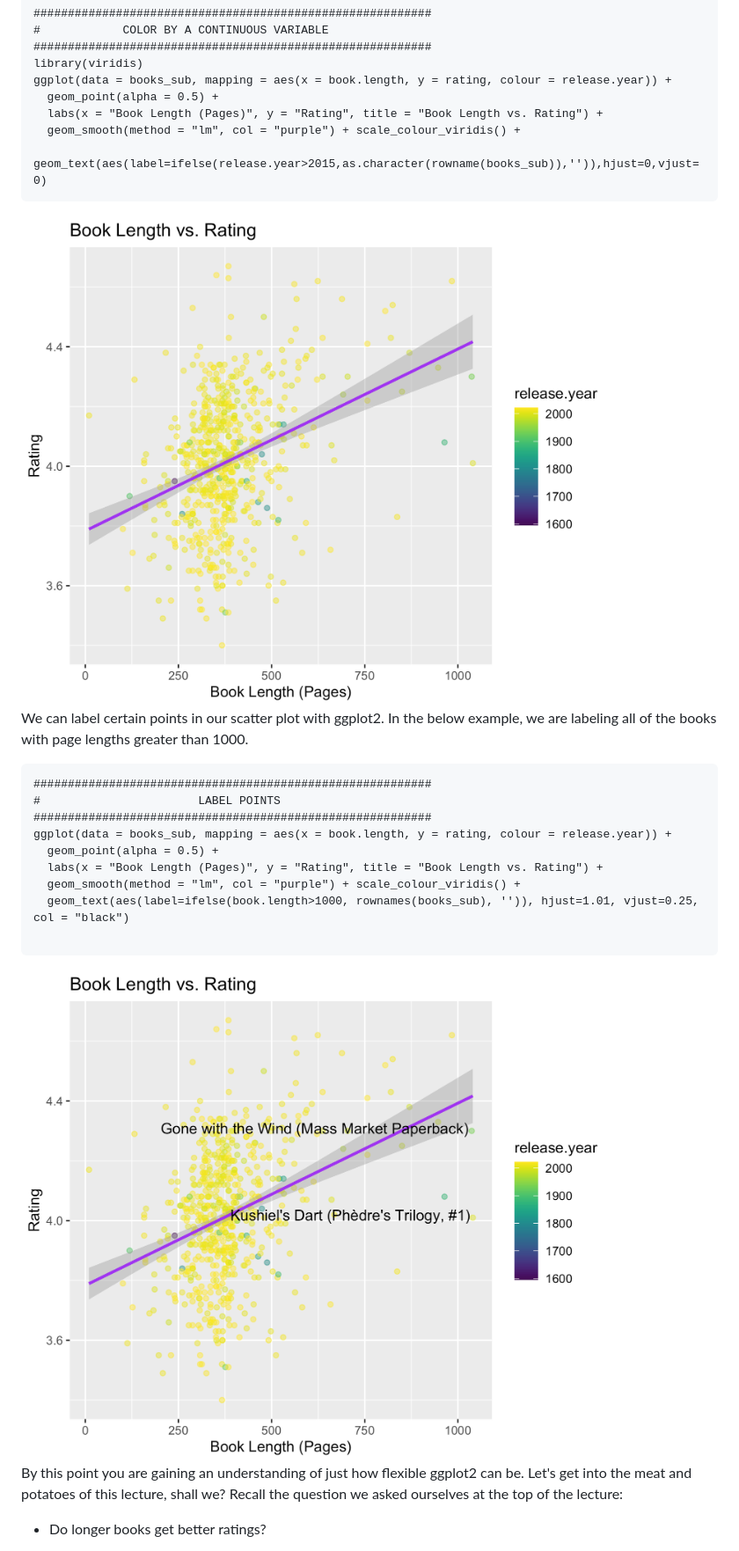
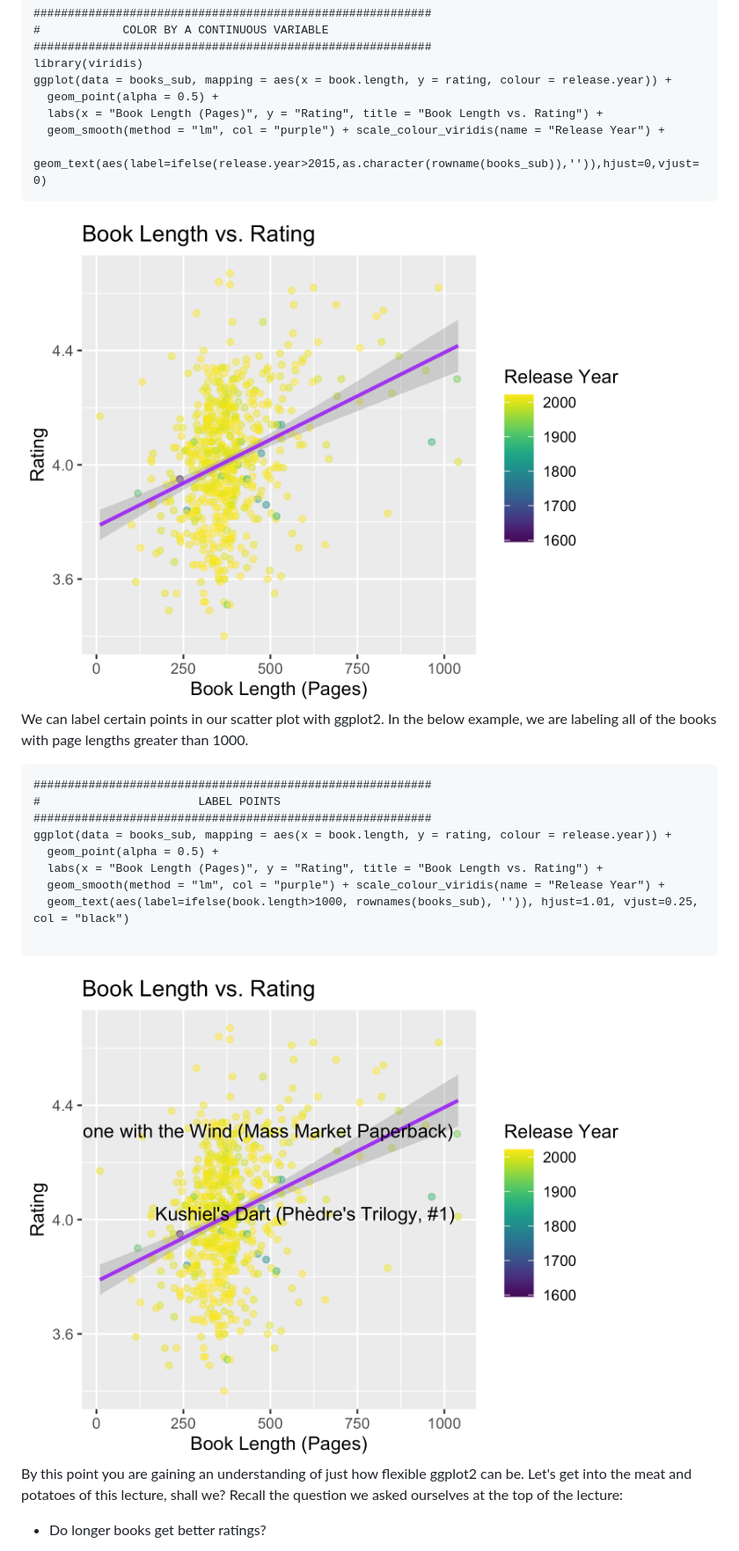
Before and after one commit to kosarekn/Romance-Novel-Data-Visualization-Workshop, a Markdown page: lecture/Romance-Novel-Data-Visualization-Lecture.md, the part around the change. Shown at 88% size. Drawn GitHub-style; pictures changed too: images/ggplot2-scatter5.png, images/ggplot2-scatter6.png.

Commit message:
Update Lectures and Images
Updates Lectures and Images

````diff
--- a/lecture/Romance-Novel-Data-Visualization-Lecture.md
+++ b/lecture/Romance-Novel-Data-Visualization-Lecture.md
@@ -318,7 +318,7 @@ library(viridis)
 ggplot(data = books_sub, mapping = aes(x = book.length, y = rating, colour = release.year)) +
   geom_point(alpha = 0.5) +
   labs(x = "Book Length (Pages)", y = "Rating", title = "Book Length vs. Rating") +
-  geom_smooth(method = "lm", col = "purple") + scale_colour_viridis() +
+  geom_smooth(method = "lm", col = "purple") + scale_colour_viridis(name = "Release Year") +
   geom_text(aes(label=ifelse(release.year>2015,as.character(rowname(books_sub)),'')),hjust=0,vjust=0)
 ```
 
@@ -335,7 +335,7 @@ We can label certain points in our scatter plot with ggplot2. In the below examp
 ggplot(data = books_sub, mapping = aes(x = book.length, y = rating, colour = release.year)) +
   geom_point(alpha = 0.5) +
   labs(x = "Book Length (Pages)", y = "Rating", title = "Book Length vs. Rating") +
-  geom_smooth(method = "lm", col = "purple") + scale_colour_viridis() +
+  geom_smooth(method = "lm", col = "purple") + scale_colour_viridis(name = "Release Year") +
   geom_text(aes(label=ifelse(book.length>1000, rownames(books_sub), '')), hjust=1.01, vjust=0.25, col = "black")
 
 ```
````
Also changed, not shown: images/final-plot.png, 2 other files.
